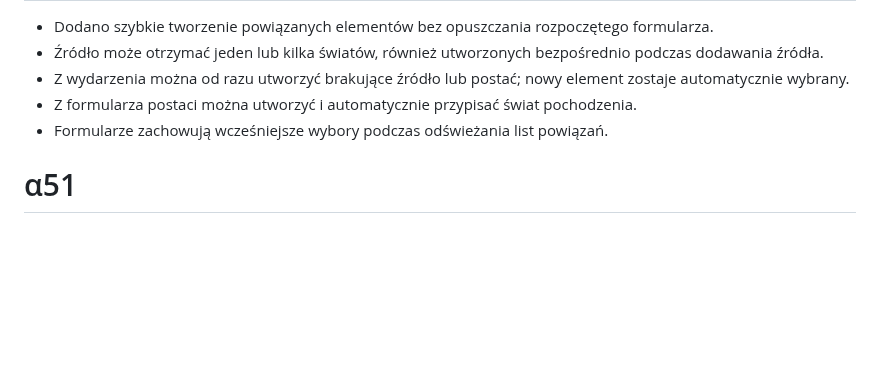
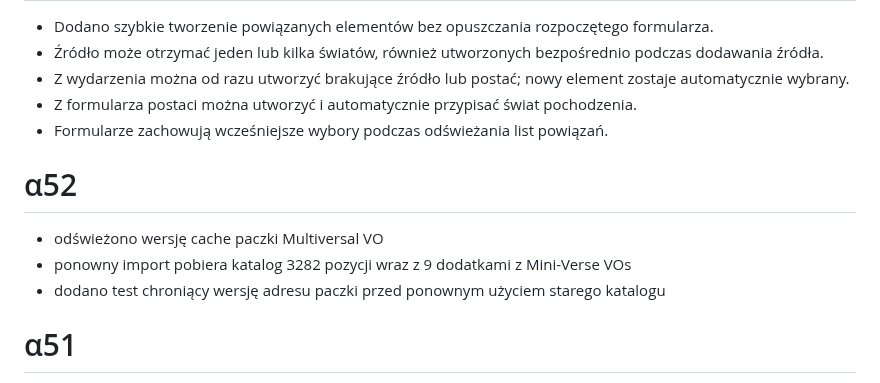
Before and after one commit to hominicus1/Chronizo, a Markdown page: CHANGELOG.md, the part around the change. Drawn GitHub-style; blank space fills up the shorter version.

Commit message:
Chronizo α52: refresh Multiversal VO pack cache

```diff
--- a/CHANGELOG.md
+++ b/CHANGELOG.md
@@ -234,6 +234,12 @@
 - Z formularza postaci można utworzyć i automatycznie przypisać świat pochodzenia.
 - Formularze zachowują wcześniejsze wybory podczas odświeżania list powiązań.
 
+# α52
+
+- odświeżono wersję cache paczki Multiversal VO
+- ponowny import pobiera katalog 3282 pozycji wraz z 9 dodatkami z Mini-Verse VOs
+- dodano test chroniący wersję adresu paczki przed ponownym użyciem starego katalogu
+
 # α51
 
 - każda robocza podstrona ma własną małą wyszukiwarkę
```
